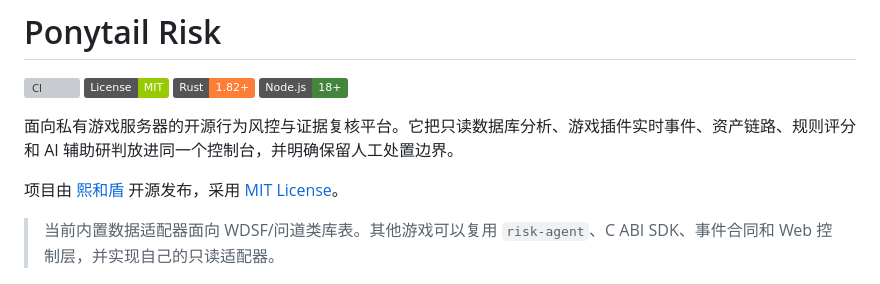
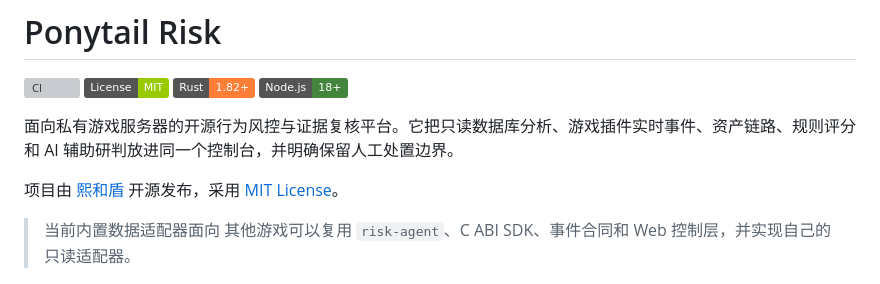
Before and after one commit to xihedun-2026/Ponytail-Risk-, a Markdown page: README.md, the part around the change. GitHub-like rendering; badges without logos; grey boxes are pictures that could not be loaded.

```diff
--- a/README.md
+++ b/README.md
@@ -9,7 +9,7 @@
 
 项目由 [熙和盾](https://www.xihedun.com/) 开源发布，采用 [MIT License](LICENSE)。
 
-> 当前内置数据适配器面向 WDSF/问道类库表。其他游戏可以复用 `risk-agent`、C ABI SDK、事件合同和 Web 控制层，并实现自己的只读适配器。
+> 当前内置数据适配器面向 其他游戏可以复用 `risk-agent`、C ABI SDK、事件合同和 Web 控制层，并实现自己的只读适配器。
 
 ![Ponytail Risk 风险总览](public/assets/dashboard-preview.png)
 
```
